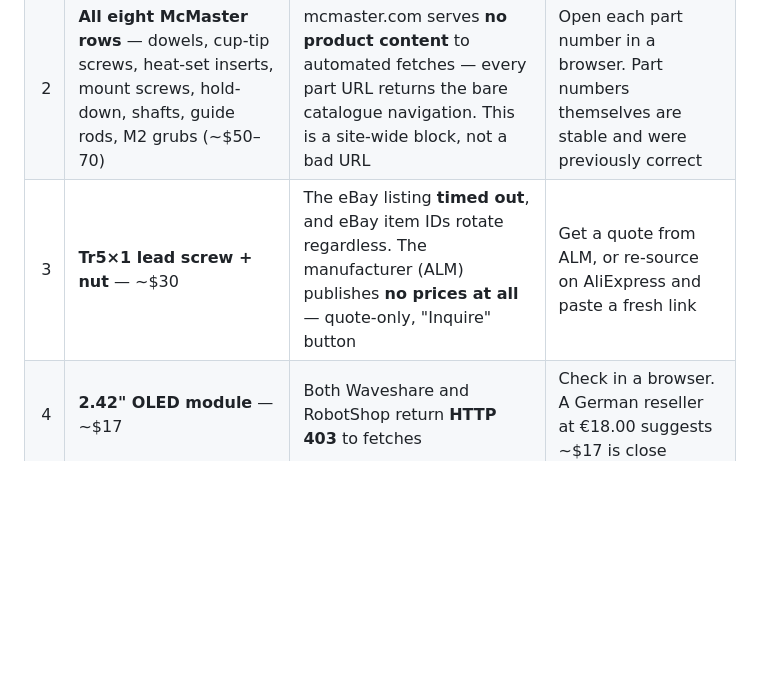
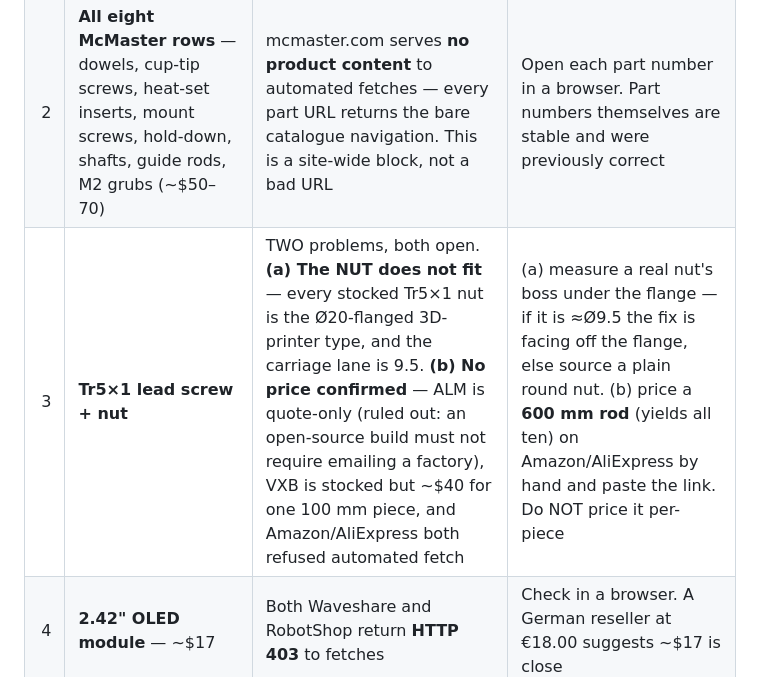
Before and after one commit to gustebeast/public-steel-guitar, a Markdown page: BOM.md, the part around one of its changes. GitHub-like rendering; blank space fills up the shorter version.

```diff
--- a/BOM.md
+++ b/BOM.md
@@ -1540,7 +1540,7 @@ by how much money rides on each.
 |--:|---|---|---|
 | 1 | **Drive motor, SERVO42D CAN MT** — $350/instrument | Price sits behind a **variant dropdown**; all three vendors publish only a "from" price, which is the **MB (board-only)** floor. The ElectroPeak link in the row is the **wrong SKU** — driver only, $12.50, motor explicitly excluded | Add CAN MT to a cart at [P3D](https://p3d.mx/products/makerbase-mks-servo42d-nema17-foc-motor) or [makerbase3d](https://makerbase3d.com/product/servo42d-nema17-closed-loop-stepper-motor-driver-cnc-3d-printer-for-gen_l-foc-quiet-and-efficient/), record the real number, and **replace the ElectroPeak link** |
 | 2 | **All eight McMaster rows** — dowels, cup-tip screws, heat-set inserts, mount screws, hold-down, shafts, guide rods, M2 grubs (~$50–70) | mcmaster.com serves **no product content** to automated fetches — every part URL returns the bare catalogue navigation. This is a site-wide block, not a bad URL | Open each part number in a browser. Part numbers themselves are stable and were previously correct |
-| 3 | **Tr5×1 lead screw + nut** — ~$30 | The eBay listing **timed out**, and eBay item IDs rotate regardless. The manufacturer (ALM) publishes **no prices at all** — quote-only, "Inquire" button | Get a quote from ALM, or re-source on AliExpress and paste a fresh link |
+| 3 | **Tr5×1 lead screw + nut** | TWO problems, both open. **(a) The NUT does not fit** — every stocked Tr5×1 nut is the Ø20-flanged 3D-printer type, and the carriage lane is 9.5. **(b) No price confirmed** — ALM is quote-only (ruled out: an open-source build must not require emailing a factory), VXB is stocked but ~$40 for one 100 mm piece, and Amazon/AliExpress both refused automated fetch | (a) measure a real nut's boss under the flange — if it is ≈Ø9.5 the fix is facing off the flange, else source a plain round nut. (b) price a **600 mm rod** (yields all ten) on Amazon/AliExpress by hand and paste the link. Do NOT price it per-piece |
 | 4 | **2.42" OLED module** — ~$17 | Both Waveshare and RobotShop return **HTTP 403** to fetches | Check in a browser. A German reseller at €18.00 suggests ~$17 is close |
 | 5 | **Ø3 g6/h6 precision shaft** — ~$30 | McMaster (see #2); also the row points at a **category page**, not a part | Pick an actual part number while you are there |
 
```
Also changed, not shown: other parts of BOM.md (+1 -1 lines).
